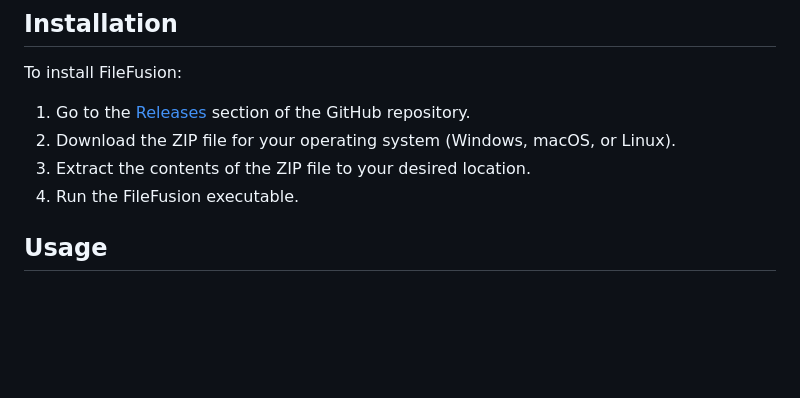
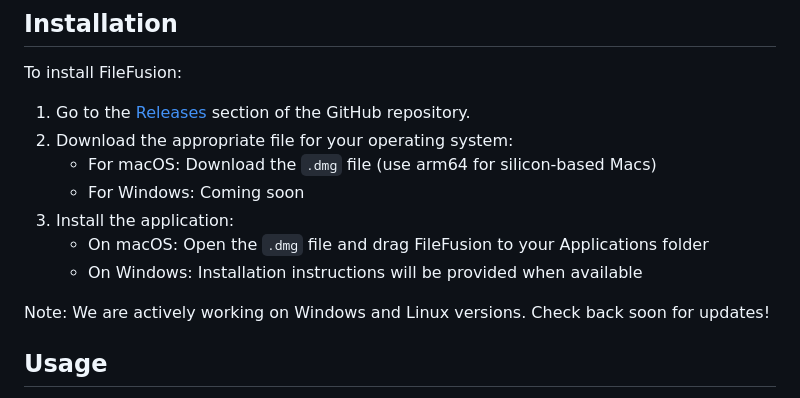
Before and after one commit to iamdpegg/filefusion, a Markdown page: README.md, the part around the change. Drawn GitHub-style; blank space fills up the shorter version.

```diff
--- a/README.md
+++ b/README.md
@@ -22,9 +22,14 @@ FileFusion is a desktop application designed to help users consolidate multiple
 To install FileFusion:
 
 1. Go to the [Releases](https://github.com/iamdpegg/filefusion/releases) section of the GitHub repository.
-2. Download the ZIP file for your operating system (Windows, macOS, or Linux).
-3. Extract the contents of the ZIP file to your desired location.
-4. Run the FileFusion executable.
+2. Download the appropriate file for your operating system:
+   - For macOS: Download the `.dmg` file (use arm64 for silicon-based Macs)
+   - For Windows: Coming soon
+3. Install the application:
+   - On macOS: Open the `.dmg` file and drag FileFusion to your Applications folder
+   - On Windows: Installation instructions will be provided when available
+
+Note: We are actively working on Windows and Linux versions. Check back soon for updates!
 
 ## Usage
 
```
